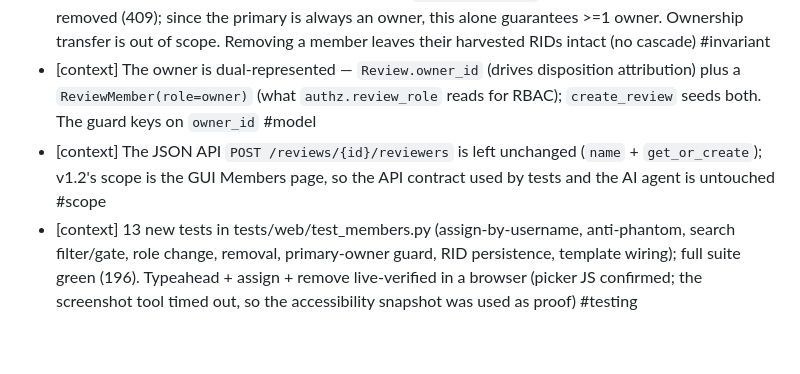
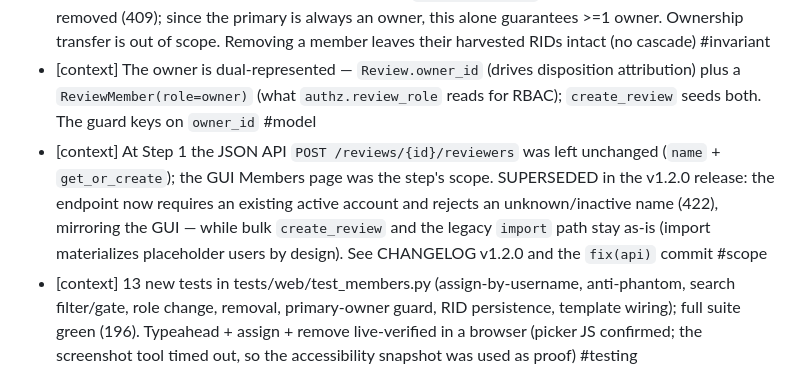
Before and after one commit to tech-ALUM/maluS, a Markdown page: memory/decisions/2026-07-12-v1.2-step-01-member-management.md, the part around the change. Drawn GitHub-style; blank space fills up the shorter version.

Commit message:
docs(memory): note the v1.2.0 API alignment in the step-01 decision
The step-01 record said the /reviewers API was left unchanged; the v1.2.0
release aligned it to reject unknown accounts. Mark the note superseded so
the decision log stays consistent.

Co-Authored-By: Claude Opus 4.8 <noreply@anthropic.com>

```diff
--- a/memory/decisions/2026-07-12-v1.2-step-01-member-management.md
+++ b/memory/decisions/2026-07-12-v1.2-step-01-member-management.md
@@ -25,7 +25,7 @@ phantom users on a typo, with no search, no inline role change, and no removal.
 - [decision] Inline role change reuses `POST /ui/reviews/{id}/members` (the `set_member_role` upsert) via an auto-submitting `<select>`; member removal is a new `POST /ui/reviews/{id}/members/{username}/remove` backed by `ReviewRepo.remove_member` #members
 - [decision] Owner-safety guard: the primary owner (`Review.owner_id`) can be neither demoted nor removed (409); since the primary is always an owner, this alone guarantees >=1 owner. Ownership transfer is out of scope. Removing a member leaves their harvested RIDs intact (no cascade) #invariant
 - [context] The owner is dual-represented — `Review.owner_id` (drives disposition attribution) plus a `ReviewMember(role=owner)` (what `authz.review_role` reads for RBAC); `create_review` seeds both. The guard keys on `owner_id` #model
-- [context] The JSON API `POST /reviews/{id}/reviewers` is left unchanged (`name` + `get_or_create`); v1.2's scope is the GUI Members page, so the API contract used by tests and the AI agent is untouched #scope
+- [context] At Step 1 the JSON API `POST /reviews/{id}/reviewers` was left unchanged (`name` + `get_or_create`); the GUI Members page was the step's scope. SUPERSEDED in the v1.2.0 release: the endpoint now requires an existing active account and rejects an unknown/inactive name (422), mirroring the GUI — while bulk `create_review` and the legacy `import` path stay as-is (import materializes placeholder users by design). See CHANGELOG v1.2.0 and the `fix(api)` commit #scope
 - [context] 13 new tests in tests/web/test_members.py (assign-by-username, anti-phantom, search filter/gate, role change, removal, primary-owner guard, RID persistence, template wiring); full suite green (196). Typeahead + assign + remove live-verified in a browser (picker JS confirmed; the screenshot tool timed out, so the accessibility snapshot was used as proof) #testing
 
 ## Relations
```
